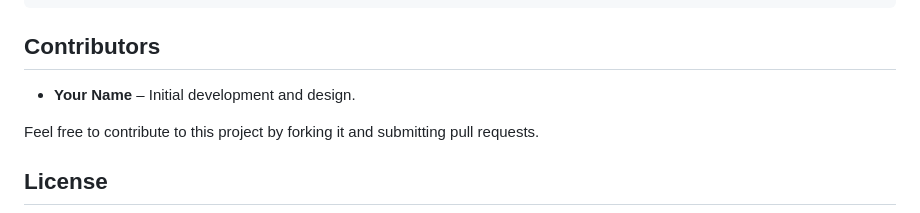
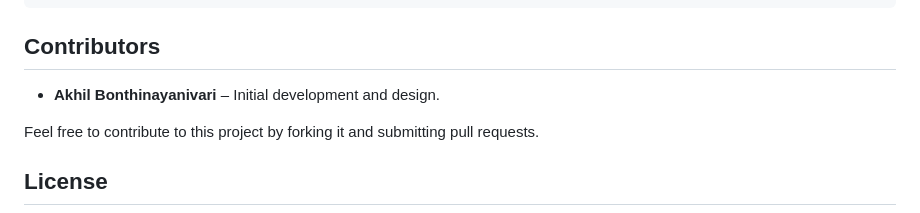
Before and after one commit to akhil15123/Digital_CheckIn, a Markdown page: README.md, the part around the change. Drawn GitHub-style.

```diff
--- a/README.md
+++ b/README.md
@@ -174,7 +174,7 @@ digital-checkin/
 
 ## **Contributors**
 
-* **Your Name** – Initial development and design.
+* **Akhil Bonthinayanivari** – Initial development and design.
 
 Feel free to contribute to this project by forking it and submitting pull requests.
 
```
